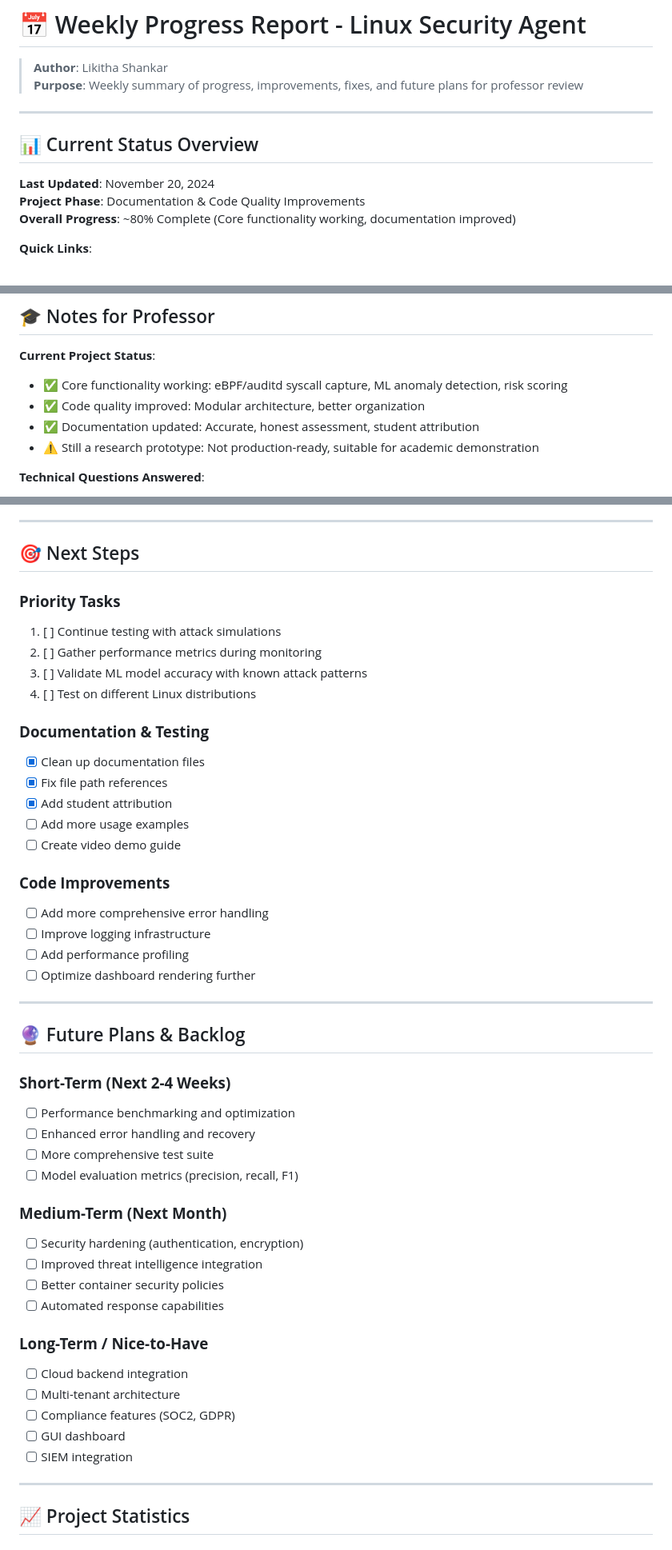
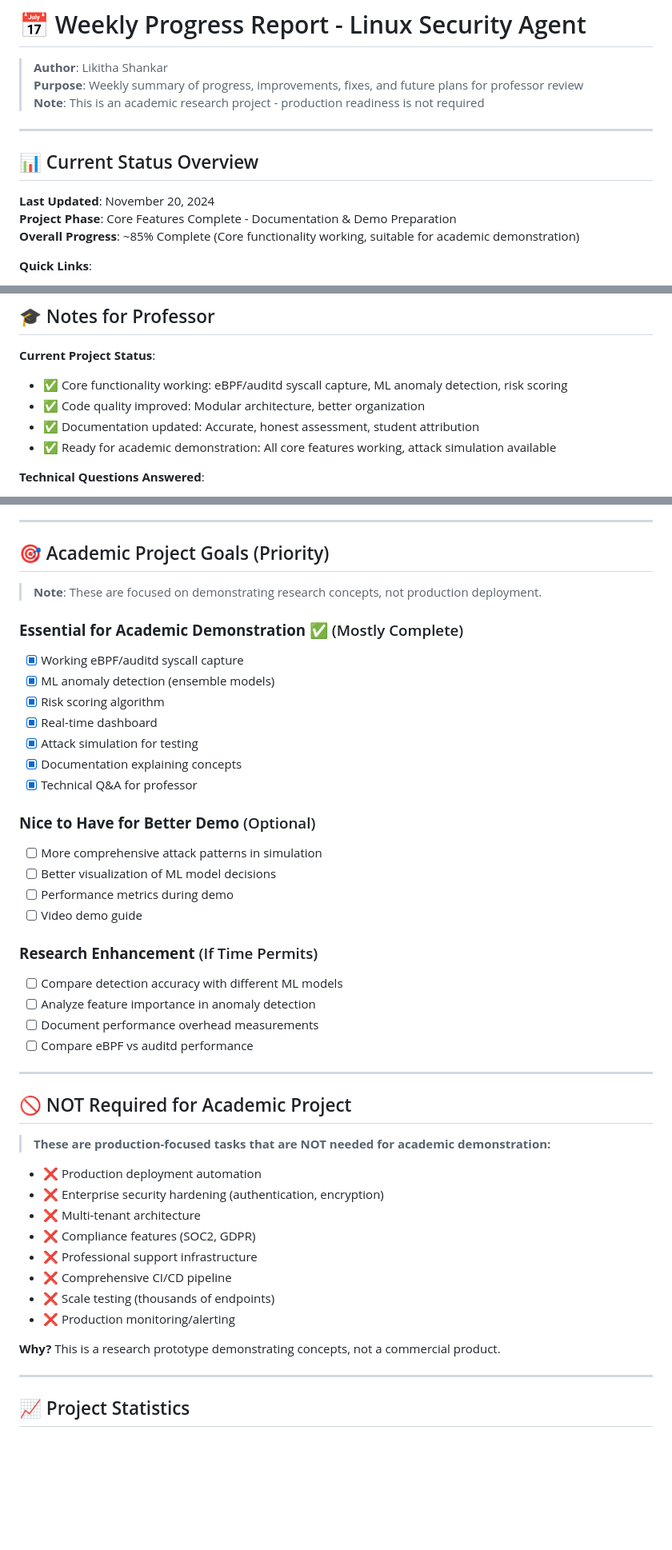
Before and after one commit to rikitha-shankaru/Linux-Security-Agent, a Markdown page: WEEKLY_PROGRESS.md, 3 parts joined by grey strips. Shown at 80% size. Rendered like a GitHub page; blank space fills up the shorter version.

Commit message:
Update: Refocus WEEKLY_PROGRESS.md on academic goals, remove production-focused tasks

```diff
--- a/WEEKLY_PROGRESS.md
+++ b/WEEKLY_PROGRESS.md
@@ -2,14 +2,15 @@
 
 > **Author**: Likitha Shankar
 > **Purpose**: Weekly summary of progress, improvements, fixes, and future plans for professor review
+> **Note**: This is an academic research project - production readiness is not required
 
 ---
 
 ## 📊 Current Status Overview
 
 **Last Updated**: November 20, 2024
-**Project Phase**: Documentation & Code Quality Improvements
-**Overall Progress**: ~80% Complete (Core functionality working, documentation improved)
+**Project Phase**: Core Features Complete - Documentation & Demo Preparation
+**Overall Progress**: ~85% Complete (Core functionality working, suitable for academic demonstration)
 
 **Quick Links**:
 - Main Code: `core/simple_agent.py` (recommended) and `core/enhanced_security_agent.py`
@@ -114,7 +115,7 @@
 - ✅ Core functionality working: eBPF/auditd syscall capture, ML anomaly detection, risk scoring
 - ✅ Code quality improved: Modular architecture, better organization
 - ✅ Documentation updated: Accurate, honest assessment, student attribution
-- ⚠️ Still a research prototype: Not production-ready, suitable for academic demonstration
+- ✅ Ready for academic demonstration: All core features working, attack simulation available
 
 **Technical Questions Answered**:
 - Comprehensive technical documentation: `docs/PROFESSOR_TECHNICAL_ANSWERS.md`
@@ -132,49 +133,47 @@
 
 ---
 
-## 🎯 Next Steps
+## 🎯 Academic Project Goals (Priority)
 
-### **Priority Tasks**
-1. [ ] Continue testing with attack simulations
-2. [ ] Gather performance metrics during monitoring
-3. [ ] Validate ML model accuracy with known attack patterns
-4. [ ] Test on different Linux distributions
+> **Note**: These are focused on demonstrating research concepts, not production deployment.
 
-### **Documentation & Testing**
-- [x] Clean up documentation files
-- [x] Fix file path references
-- [x] Add student attribution
-- [ ] Add more usage examples
-- [ ] Create video demo guide
+### **Essential for Academic Demonstration** ✅ (Mostly Complete)
+- [x] Working eBPF/auditd syscall capture
+- [x] ML anomaly detection (ensemble models)
+- [x] Risk scoring algorithm
+- [x] Real-time dashboard
+- [x] Attack simulation for testing
+- [x] Documentation explaining concepts
+- [x] Technical Q&A for professor
 
-### **Code Improvements**
-- [ ] Add more comprehensive error handling
-- [ ] Improve logging infrastructure
-- [ ] Add performance profiling
-- [ ] Optimize dashboard rendering further
+### **Nice to Have for Better Demo** (Optional)
+- [ ] More comprehensive attack patterns in simulation
+- [ ] Better visualization of ML model decisions
+- [ ] Performance metrics during demo
+- [ ] Video demo guide
+
+### **Research Enhancement** (If Time Permits)
+- [ ] Compare detection accuracy with different ML models
+- [ ] Analyze feature importance in anomaly detection
+- [ ] Document performance overhead measurements
+- [ ] Compare eBPF vs auditd performance
 
 ---
 
-## 🔮 Future Plans & Backlog
+## 🚫 NOT Required for Academic Project
 
-### **Short-Term (Next 2-4 Weeks)**
-- [ ] Performance benchmarking and optimization
-- [ ] Enhanced error handling and recovery
-- [ ] More comprehensive test suite
-- [ ] Model evaluation metrics (precision, recall, F1)
+> **These are production-focused tasks that are NOT needed for academic demonstration:**
 
-### **Medium-Term (Next Month)**
-- [ ] Security hardening (authentication, encryption)
-- [ ] Improved threat intelligence integration
-- [ ] Better container security policies
-- [ ] Automated response capabilities
+- ❌ Production deployment automation
+- ❌ Enterprise security hardening (authentication, encryption)
+- ❌ Multi-tenant architecture
+- ❌ Compliance features (SOC2, GDPR)
+- ❌ Professional support infrastructure
+- ❌ Comprehensive CI/CD pipeline
+- ❌ Scale testing (thousands of endpoints)
+- ❌ Production monitoring/alerting
 
-### **Long-Term / Nice-to-Have**
-- [ ] Cloud backend integration
-- [ ] Multi-tenant architecture
-- [ ] Compliance features (SOC2, GDPR)
-- [ ] GUI dashboard
-- [ ] SIEM integration
+**Why?** This is a research prototype demonstrating concepts, not a commercial product.
 
 ---
 
```
Also changed, not shown: other parts of WEEKLY_PROGRESS.md (+30 -4 lines).
